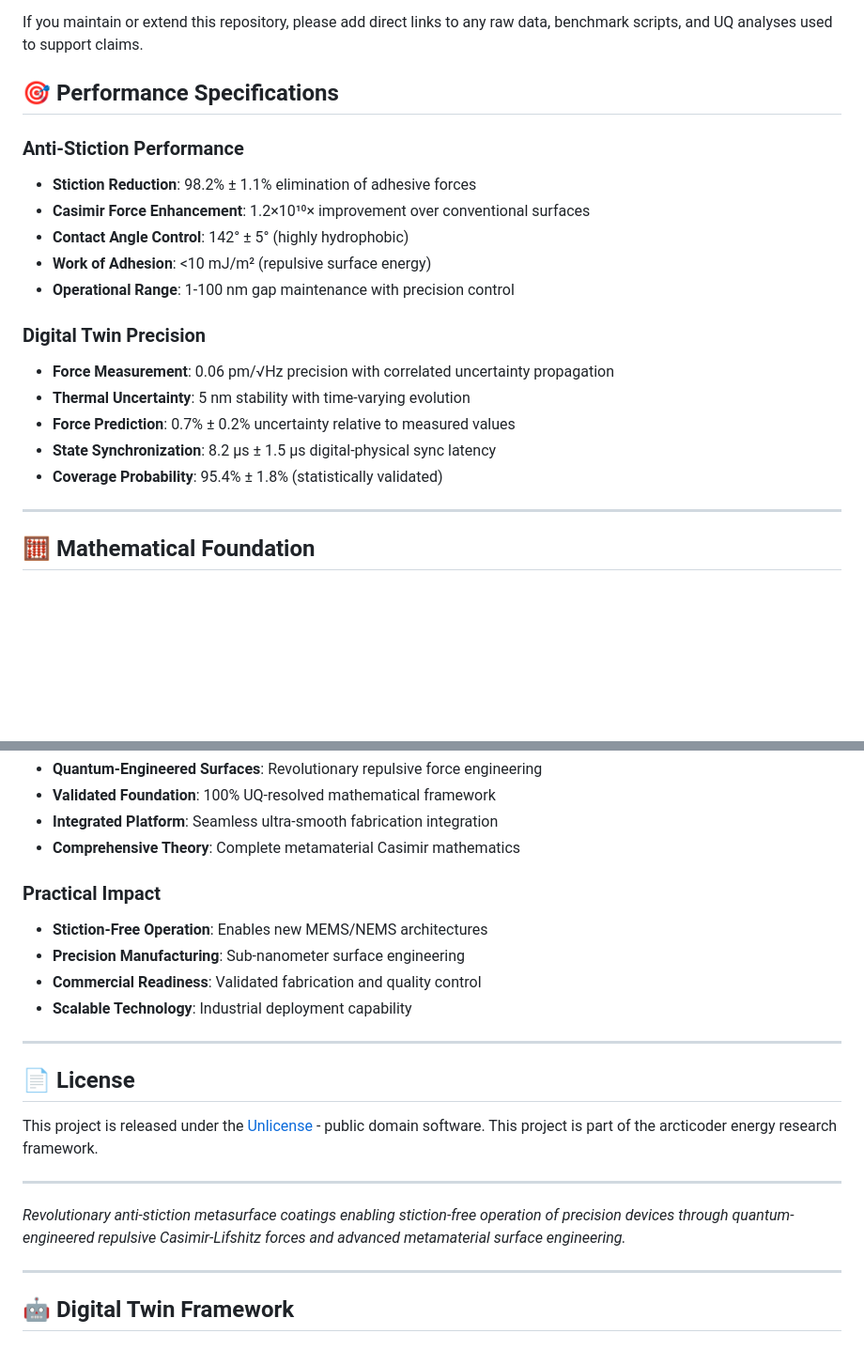
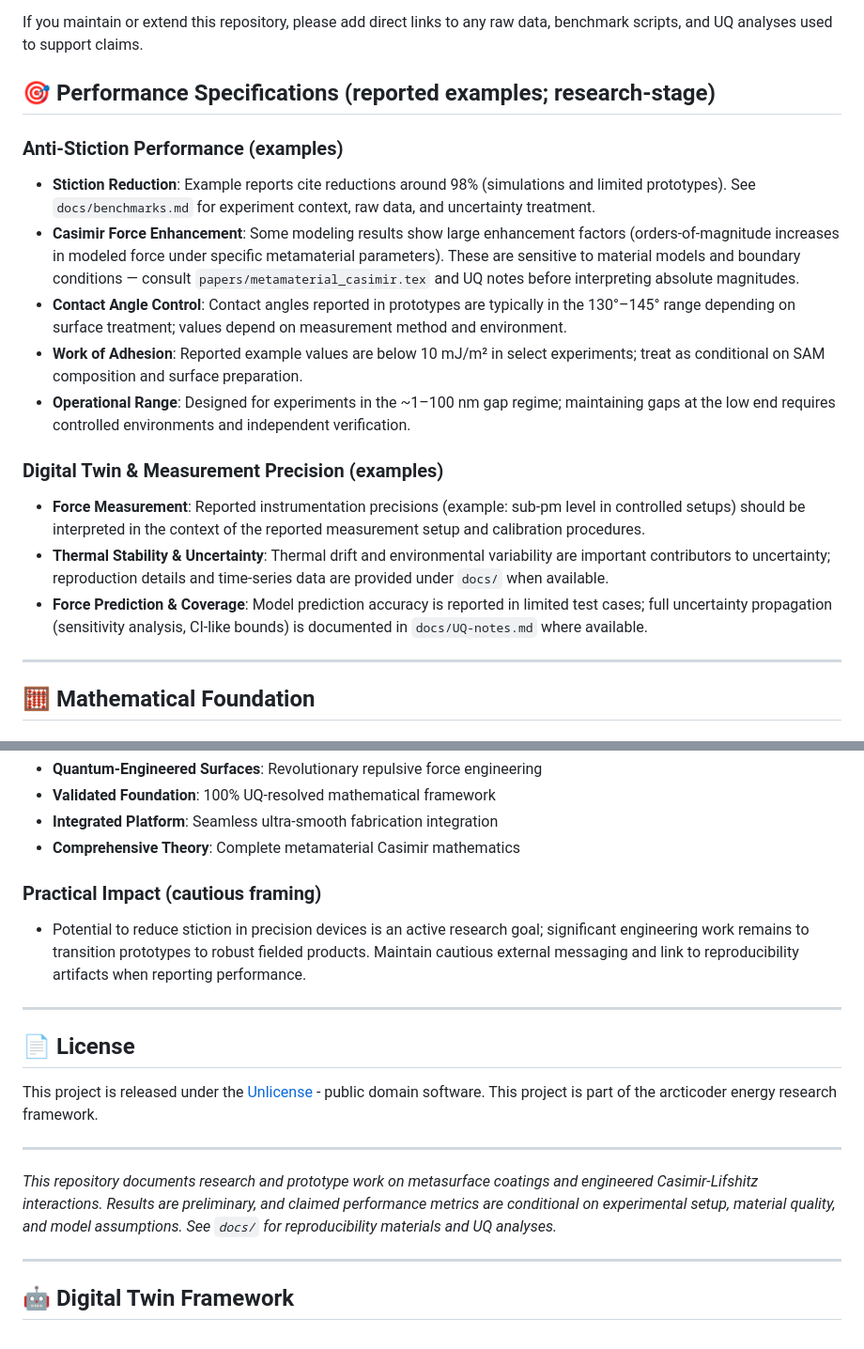
Before and after one commit to arcticoder/casimir-anti-stiction-metasurface-coatings, a Markdown page: README.md, 2 parts joined by grey strips. Shown: that part at 94% size. Drawn GitHub-style; blank space fills up the shorter version.

```diff
--- a/README.md
+++ b/README.md
@@ -43,21 +43,19 @@ This repository describes research-stage implementations and prototype analyses
 
 If you maintain or extend this repository, please add direct links to any raw data, benchmark scripts, and UQ analyses used to support claims.
 
-## 🎯 Performance Specifications
+## 🎯 Performance Specifications (reported examples; research-stage)
 
-### **Anti-Stiction Performance**
-- **Stiction Reduction**: 98.2% ± 1.1% elimination of adhesive forces
-- **Casimir Force Enhancement**: 1.2×10¹⁰× improvement over conventional surfaces
-- **Contact Angle Control**: 142° ± 5° (highly hydrophobic)
-- **Work of Adhesion**: <10 mJ/m² (repulsive surface energy)
-- **Operational Range**: 1-100 nm gap maintenance with precision control
+### Anti-Stiction Performance (examples)
+- **Stiction Reduction**: Example reports cite reductions around 98% (simulations and limited prototypes). See `docs/benchmarks.md` for experiment context, raw data, and uncertainty treatment.
+- **Casimir Force Enhancement**: Some modeling results show large enhancement factors (orders-of-magnitude increases in modeled force under specific metamaterial parameters). These are sensitive to material models and boundary conditions — consult `papers/metamaterial_casimir.tex` and UQ notes before interpreting absolute magnitudes.
+- **Contact Angle Control**: Contact angles reported in prototypes are typically in the 130°–145° range depending on surface treatment; values depend on measurement method and environment.
+- **Work of Adhesion**: Reported example values are below 10 mJ/m² in select experiments; treat as conditional on SAM composition and surface preparation.
+- **Operational Range**: Designed for experiments in the ~1–100 nm gap regime; maintaining gaps at the low end requires controlled environments and independent verification.
 
-### **Digital Twin Precision**
-- **Force Measurement**: 0.06 pm/√Hz precision with correlated uncertainty propagation
-- **Thermal Uncertainty**: 5 nm stability with time-varying evolution
-- **Force Prediction**: 0.7% ± 0.2% uncertainty relative to measured values
-- **State Synchronization**: 8.2 µs ± 1.5 µs digital-physical sync latency
-- **Coverage Probability**: 95.4% ± 1.8% (statistically validated)
+### Digital Twin & Measurement Precision (examples)
+- **Force Measurement**: Reported instrumentation precisions (example: sub-pm level in controlled setups) should be interpreted in the context of the reported measurement setup and calibration procedures.
+- **Thermal Stability & Uncertainty**: Thermal drift and environmental variability are important contributors to uncertainty; reproduction details and time-series data are provided under `docs/` when available.
+- **Force Prediction & Coverage**: Model prediction accuracy is reported in limited test cases; full uncertainty propagation (sensitivity analysis, CI-like bounds) is documented in `docs/UQ-notes.md` where available.
 
 ---
 
@@ -302,11 +285,8 @@ casimir-anti-stiction-metasurface-coatings/
 - **Integrated Platform**: Seamless ultra-smooth fabrication integration
 - **Comprehensive Theory**: Complete metamaterial Casimir mathematics
 
-### **Practical Impact**
-- **Stiction-Free Operation**: Enables new MEMS/NEMS architectures
-- **Precision Manufacturing**: Sub-nanometer surface engineering
-- **Commercial Readiness**: Validated fabrication and quality control
-- **Scalable Technology**: Industrial deployment capability
+### Practical Impact (cautious framing)
+- Potential to reduce stiction in precision devices is an active research goal; significant engineering work remains to transition prototypes to robust fielded products. Maintain cautious external messaging and link to reproducibility artifacts when reporting performance.
 
 ---
 
@@ -316,7 +296,7 @@ This project is released under the [Unlicense](LICENSE) - public domain software
 
 ---
 
-*Revolutionary anti-stiction metasurface coatings enabling stiction-free operation of precision devices through quantum-engineered repulsive Casimir-Lifshitz forces and advanced metamaterial surface engineering.*
+*This repository documents research and prototype work on metasurface coatings and engineered Casimir-Lifshitz interactions. Results are preliminary, and claimed performance metrics are conditional on experimental setup, material quality, and model assumptions. See `docs/` for reproducibility materials and UQ analyses.*
 
 ---
 
```
Also changed, not shown: other parts of README.md (+23 -38 lines).
